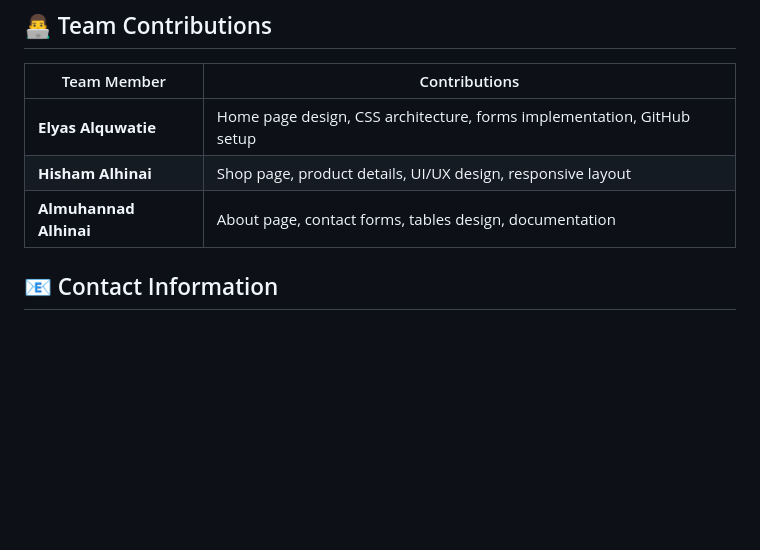
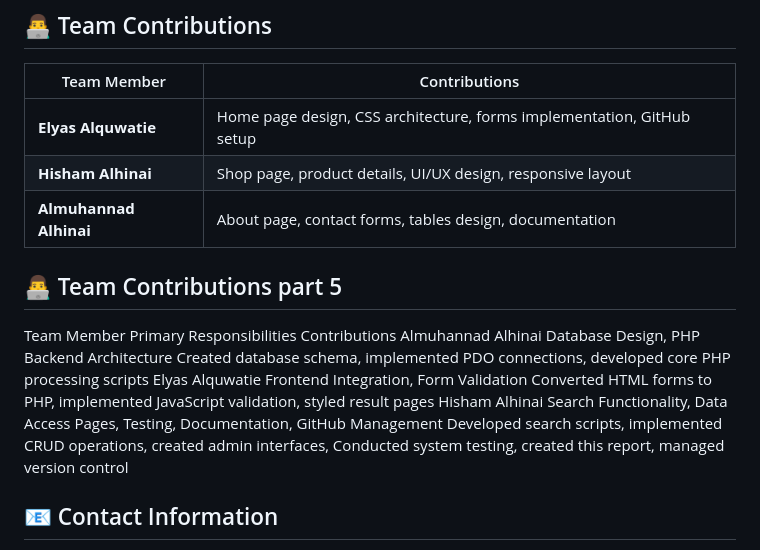
Before and after one commit to ElyasAQ/comp3700-project, a Markdown page: README.md, the part around the change. Rendered like a GitHub page; blank space fills up the shorter version.

```diff
--- a/README.md
+++ b/README.md
@@ -221,6 +221,18 @@ Choose one of these platforms:
 | **Hisham Alhinai** | Shop page, product details, UI/UX design, responsive layout |
 | **Almuhannad Alhinai** | About page, contact forms, tables design, documentation |
 
+
+## 👨‍💻 Team Contributions part 5
+
+Team Member	Primary Responsibilities	Contributions
+Almuhannad Alhinai	Database Design, PHP Backend Architecture	Created database schema, implemented PDO connections, developed core PHP processing scripts
+Elyas Alquwatie	Frontend Integration, Form Validation	Converted HTML forms to PHP, implemented JavaScript validation, styled result pages
+Hisham Alhinai	Search Functionality, Data Access Pages,
+Testing, Documentation, GitHub Management	Developed search scripts, implemented CRUD operations, created admin interfaces,
+Conducted system testing, created this report, managed version control
+
+
+
 ## 📧 Contact Information
 
 **Email**: s150229@student.squ.edu.om
```
